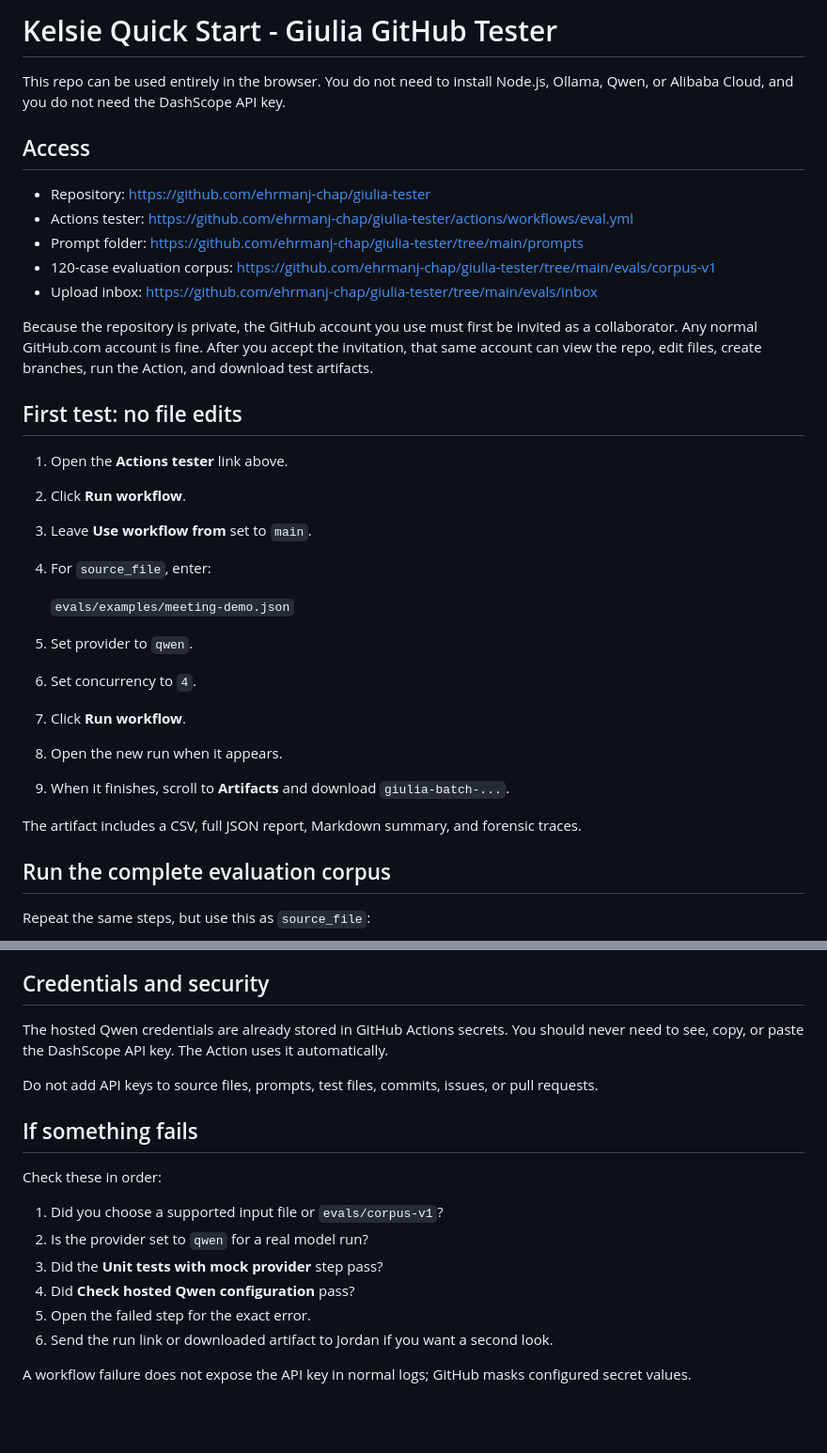
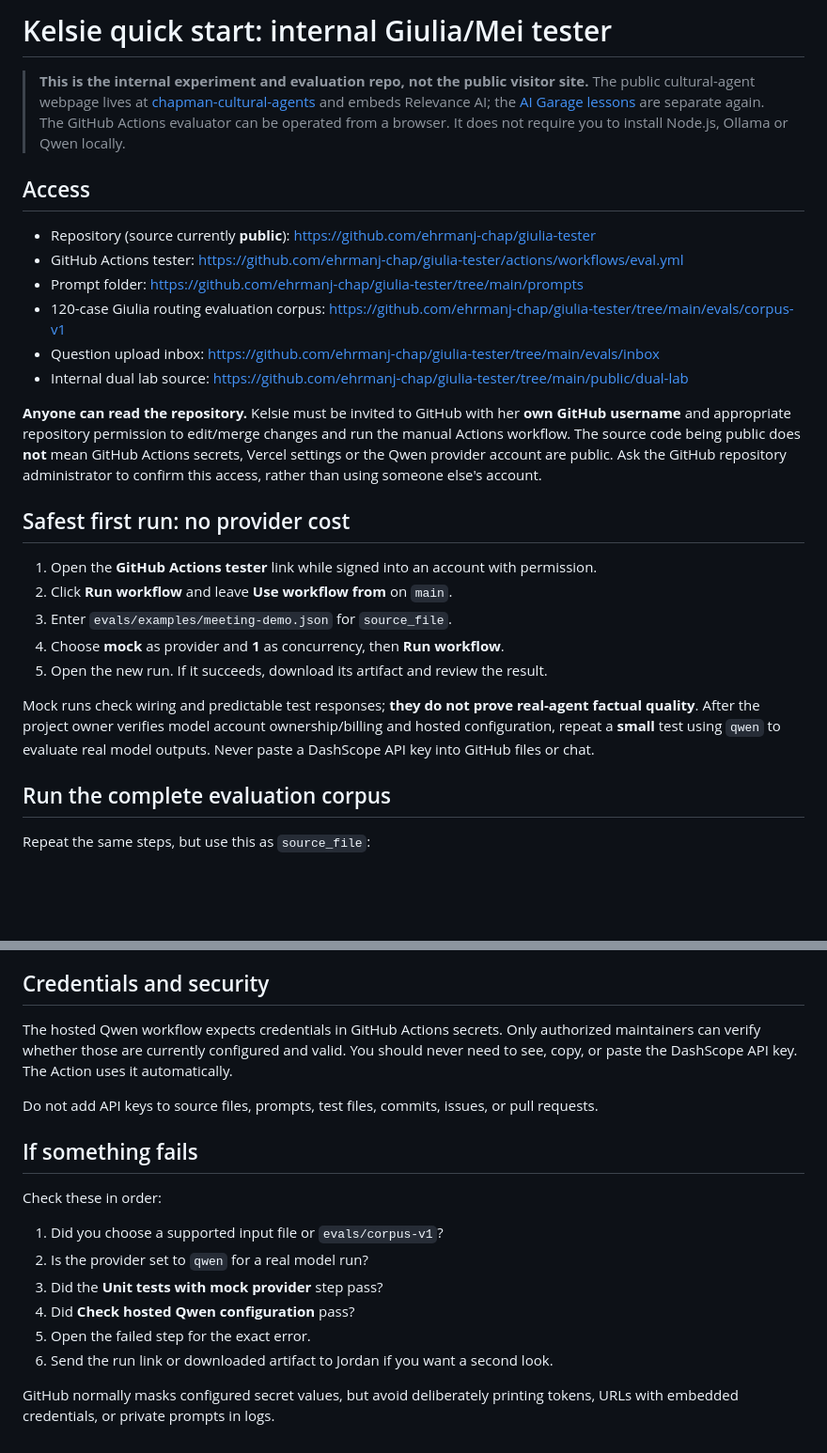
Before and after one commit to ehrmanj-chap/giulia-tester, a Markdown page: docs/KELSIE_QUICKSTART.md, 2 parts joined by grey strips. Shown at 94% size. Rendered like a GitHub page; blank space fills up the shorter version.

Commit message:
Make internal Giulia/Mei lab handoff understandable without coding (#35)
* docs: identify internal tester and guide student maintainers

* docs: fix public repo access claim and use cost-free test first

* docs: render inline code links correctly

```diff
--- a/docs/KELSIE_QUICKSTART.md
+++ b/docs/KELSIE_QUICKSTART.md
@@ -1,33 +1,27 @@
-# Kelsie Quick Start - Giulia GitHub Tester
+# Kelsie quick start: internal Giulia/Mei tester
 
-This repo can be used entirely in the browser. You do not need to install Node.js, Ollama, Qwen, or Alibaba Cloud, and you do not need the DashScope API key.
+> **This is the internal experiment and evaluation repo, not the public visitor site.** The public cultural-agent webpage lives at [chapman-cultural-agents](https://github.com/ehrmanj-chap/chapman-cultural-agents) and embeds Relevance AI; the [AI Garage lessons](https://github.com/ehrmanj-chap/agentics_labs_lectures) are separate again. The GitHub Actions evaluator can be operated from a browser. It does not require you to install Node.js, Ollama or Qwen locally.
 
 ## Access
 
-- Repository: https://github.com/ehrmanj-chap/giulia-tester
-- Actions tester: https://github.com/ehrmanj-chap/giulia-tester/actions/workflows/eval.yml
+- Repository (source currently **public**): https://github.com/ehrmanj-chap/giulia-tester
+- GitHub Actions tester: https://github.com/ehrmanj-chap/giulia-tester/actions/workflows/eval.yml
 - Prompt folder: https://github.com/ehrmanj-chap/giulia-tester/tree/main/prompts
-- 120-case evaluation corpus: https://github.com/ehrmanj-chap/giulia-tester/tree/main/evals/corpus-v1
-- Upload inbox: https://github.com/ehrmanj-chap/giulia-tester/tree/main/evals/inbox
+- 120-case Giulia routing evaluation corpus: https://github.com/ehrmanj-chap/giulia-tester/tree/main/evals/corpus-v1
+- Question upload inbox: https://github.com/ehrmanj-chap/giulia-tester/tree/main/evals/inbox
+- Internal dual lab source: https://github.com/ehrmanj-chap/giulia-tester/tree/main/public/dual-lab
 
-Because the repository is private, the GitHub account you use must first be invited as a collaborator. Any normal GitHub.com account is fine. After you accept the invitation, that same account can view the repo, edit files, create branches, run the Action, and download test artifacts.
+**Anyone can read the repository.** Kelsie must be invited to GitHub with her **own GitHub username** and appropriate repository permission to edit/merge changes and run the manual Actions workflow. The source code being public does **not** mean GitHub Actions secrets, Vercel settings or the Qwen provider account are public. Ask the GitHub repository administrator to confirm this access, rather than using someone else's account.
 
-## First test: no file edits
+## Safest first run: no provider cost
 
-1. Open the **Actions tester** link above.
-2. Click **Run workflow**.
-3. Leave **Use workflow from** set to `main`.
-4. For `source_file`, enter:
+1. Open the **GitHub Actions tester** link while signed into an account with permission.
+2. Click **Run workflow** and leave **Use workflow from** on `main`.
+3. Enter `evals/examples/meeting-demo.json` for `source_file`.
+4. Choose **mock** as provider and **1** as concurrency, then **Run workflow**.
+5. Open the new run. If it succeeds, download its artifact and review the result.
 
-   `evals/examples/meeting-demo.json`
-
-5. Set provider to `qwen`.
-6. Set concurrency to `4`.
-7. Click **Run workflow**.
-8. Open the new run when it appears.
-9. When it finishes, scroll to **Artifacts** and download `giulia-batch-...`.
-
-The artifact includes a CSV, full JSON report, Markdown summary, and forensic traces.
+Mock runs check wiring and predictable test responses; **they do not prove real-agent factual quality**. After the project owner verifies model account ownership/billing and hosted configuration, repeat a **small** test using `qwen` to evaluate real model outputs. Never paste a DashScope API key into GitHub files or chat.
 
 ## Run the complete evaluation corpus
 
@@ -92,7 +86,7 @@ Important boundary example: “What if the meeting is with a family-owned suppli
 
 ## Credentials and security
 
-The hosted Qwen credentials are already stored in GitHub Actions secrets. You should never need to see, copy, or paste the DashScope API key. The Action uses it automatically.
+The hosted Qwen workflow expects credentials in GitHub Actions secrets. Only authorized maintainers can verify whether those are currently configured and valid. You should never need to see, copy, or paste the DashScope API key. The Action uses it automatically.
 
 Do not add API keys to source files, prompts, test files, commits, issues, or pull requests.
 
@@ -107,4 +101,4 @@ Check these in order:
 5. Open the failed step for the exact error.
 6. Send the run link or downloaded artifact to Jordan if you want a second look.
 
-A workflow failure does not expose the API key in normal logs; GitHub masks configured secret values.
+GitHub normally masks configured secret values, but avoid deliberately printing tokens, URLs with embedded credentials, or private prompts in logs.
```
Also changed, not shown: README.md (+15 -3 lines).
